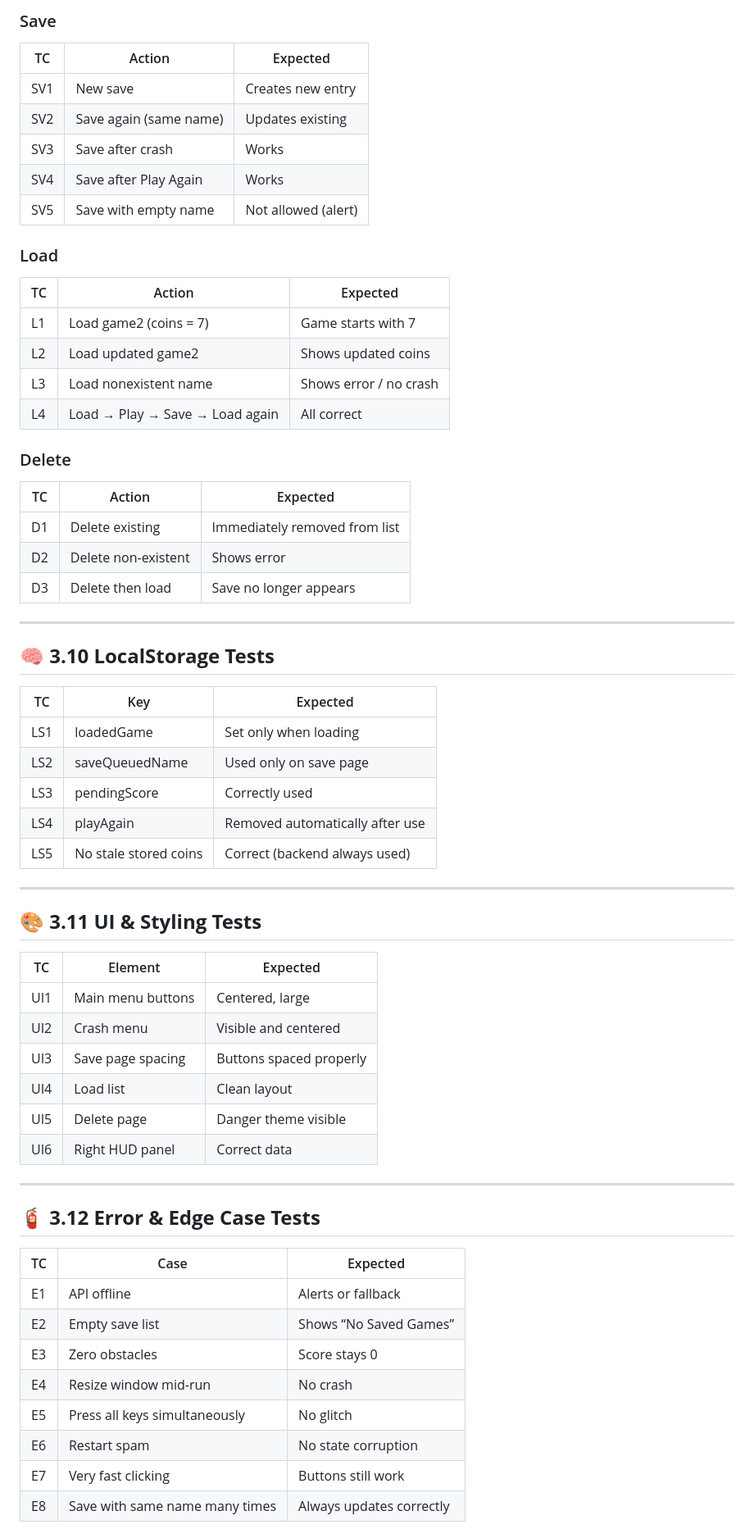
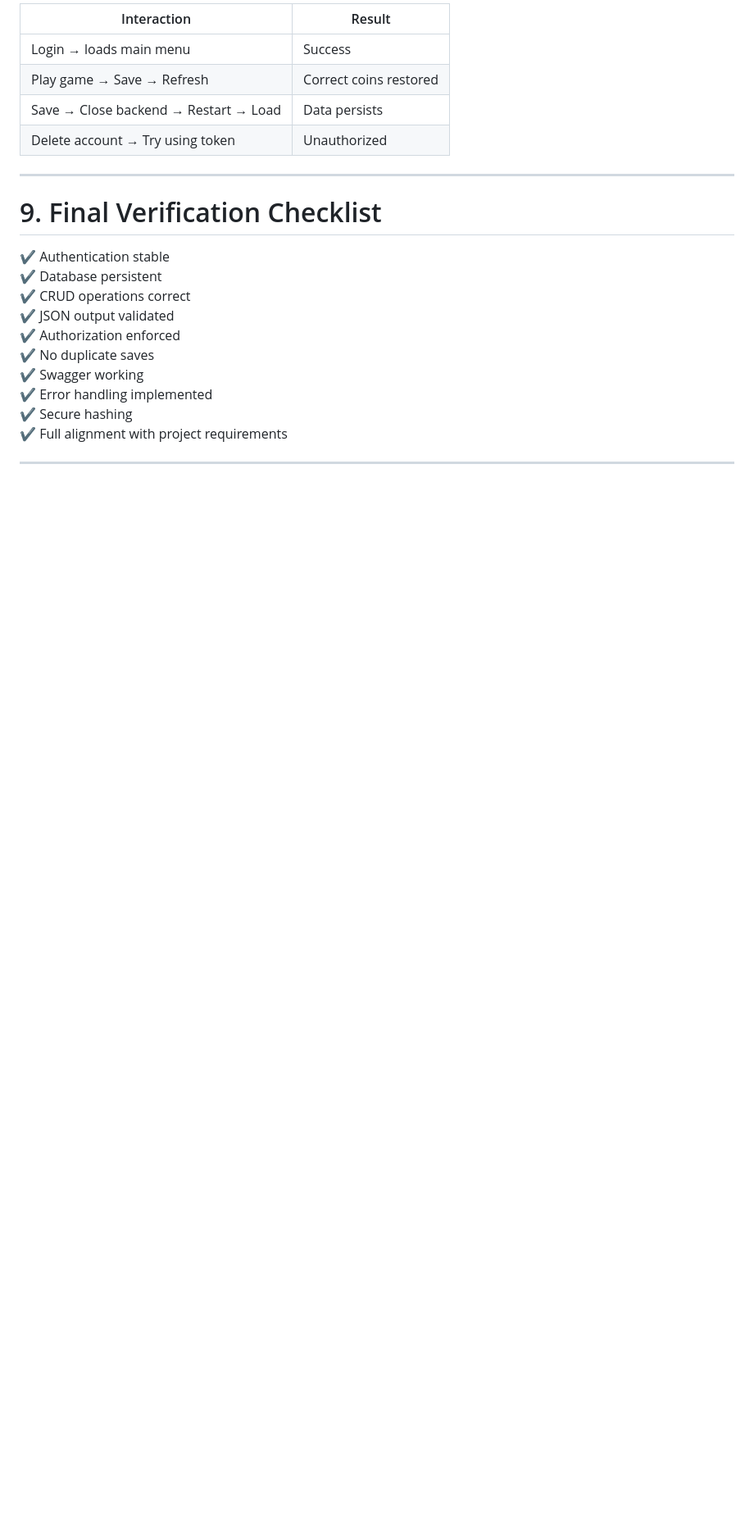
Before and after one commit to shubhamgupta-bp/Desert-Hopper, a Markdown page: TESTING.md, the part around the change printed below. Shown: that part at 82% size. Drawn GitHub-style; blank space fills up the shorter version.

```diff
--- a/TESTING.md
+++ b/TESTING.md
@@ -162,68 +126,25 @@ The goals of testing were:
 
-### Save
-
-| TC | Action | Expected |
-|----|--------|----------|
-| SV1 | New save | Creates new entry |
-| SV2 | Save again (same name) | Updates existing |
-| SV3 | Save after crash | Works |
-| SV4 | Save after Play Again | Works |
-| SV5 | Save with empty name | Not allowed (alert) |
-
-### Load
-
-| TC | Action | Expected |
-|----|--------|----------|
-| L1 | Load game2 (coins = 7) | Game starts with 7 |
-| L2 | Load updated game2 | Shows updated coins |
-| L3 | Load nonexistent name | Shows error / no crash |
-| L4 | Load → Play → Save → Load again | All correct |
-
-### Delete
-
-| TC | Action | Expected |
-|----|--------|----------|
-| D1 | Delete existing | Immediately removed from list |
-| D2 | Delete non-existent | Shows error |
-| D3 | Delete then load | Save no longer appears |
+| Interaction | Result |
+|-------------|---------|
+| Login → loads main menu | Success |
+| Play game → Save → Refresh | Correct coins restored |
+| Save → Close backend → Restart → Load | Data persists |
+| Delete account → Try using token | Unauthorized |
 
 ---
 
-## 🧠 **3.10 LocalStorage Tests**
+# 9. Final Verification Checklist
 
-| TC | Key | Expected |
-|----|-----|----------|
-| LS1 | loadedGame | Set only when loading |
-| LS2 | saveQueuedName | Used only on save page |
-| LS3 | pendingScore | Correctly used |
-| LS4 | playAgain | Removed automatically after use |
-| LS5 | No stale stored coins | Correct (backend always used) |
+✔ Authentication stable
+✔ Database persistent
+✔ CRUD operations correct
+✔ JSON output validated
+✔ Authorization enforced
+✔ No duplicate saves
+✔ Swagger working
+✔ Error handling implemented
+✔ Secure hashing
+✔ Full alignment with project requirements
 
 ---
 
-## 🎨 **3.11 UI & Styling Tests**
-
-| TC | Element | Expected |
-|----|----------|----------|
-| UI1 | Main menu buttons | Centered, large |
-| UI2 | Crash menu | Visible and centered |
-| UI3 | Save page spacing | Buttons spaced properly |
-| UI4 | Load list | Clean layout |
-| UI5 | Delete page | Danger theme visible |
-| UI6 | Right HUD panel | Correct data |
-
----
-
-## 🧯 **3.12 Error & Edge Case Tests**
-
-| TC | Case | Expected |
-|----|-------|----------|
-| E1 | API offline | Alerts or fallback |
-| E2 | Empty save list | Shows “No Saved Games” |
-| E3 | Zero obstacles | Score stays 0 |
-| E4 | Resize window mid-run | No crash |
-| E5 | Press all keys simultaneously | No glitch |
-| E6 | Restart spam | No state corruption |
-| E7 | Very fast clicking | Buttons still work |
-| E8 | Save with same name many times | Always updates correctly |
-
```
Also changed, not shown: other parts of TESTING.md (+86 -145 lines).
